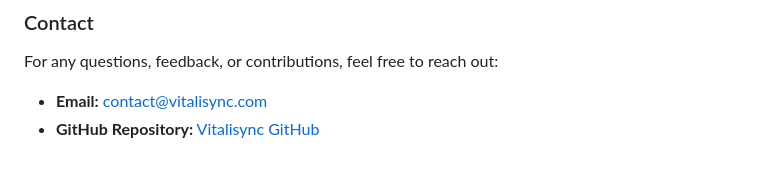
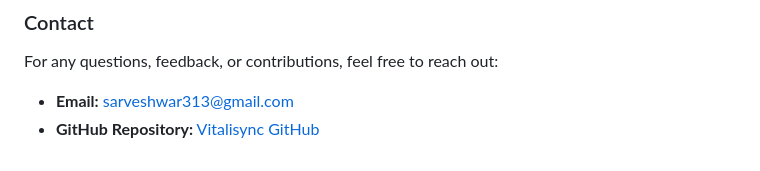
Before and after one commit to SarveshwarSenthilKumar/Vitalisync, a Markdown page: README.md, the part around the change. Drawn GitHub-style.

Commit message:
Updated Contact

```diff
--- a/README.md
+++ b/README.md
@@ -109,5 +109,5 @@ Vitalisync is an open-source project aimed at improving global health awareness
 ### Contact
 For any questions, feedback, or contributions, feel free to reach out:
 
-- **Email:** [contact@vitalisync.com](mailto:contact@vitalisync.com)
+- **Email:** [sarveshwar313@gmail.com](mailto:sarveshwar313@gmail.com)
 - **GitHub Repository:** [Vitalisync GitHub](https://github.com/SarveshwarSenthilKumar/Vitalisync)
```
